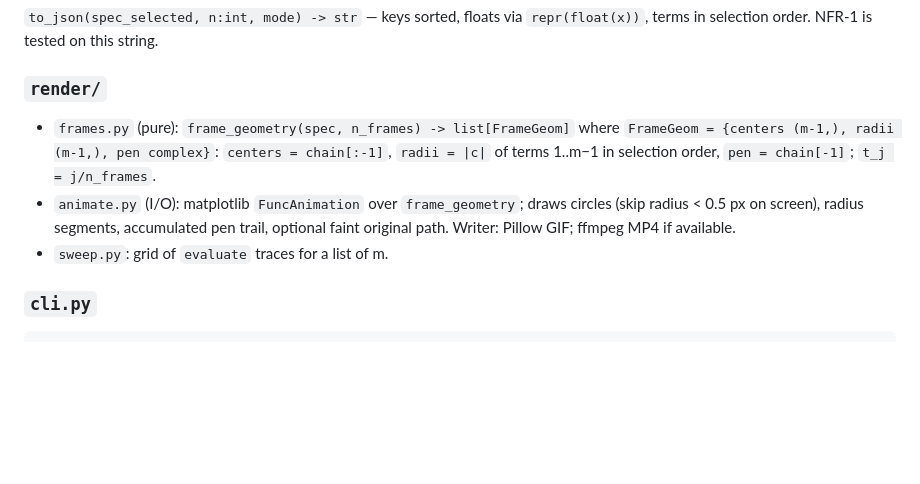
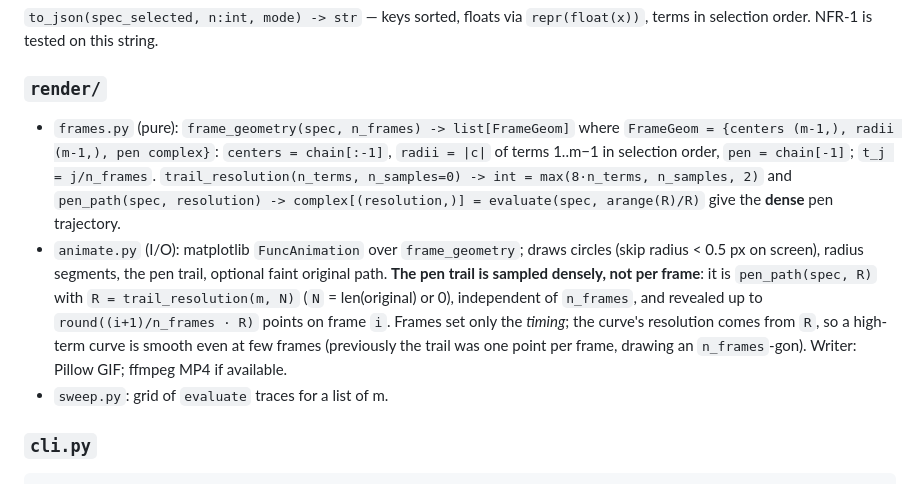
Before and after one commit to bonjohen/epicircles, a Markdown page: docs/design.md, the part around the change. Drawn GitHub-style; blank space fills up the shorter version.

Commit message:
docs(F7.1): dense pen trail (pen_path/trail_resolution) in render

```diff
--- a/docs/design.md
+++ b/docs/design.md
@@ -77,8 +77,8 @@ The lineart and photo pipelines raise a clear `ValueError("no ink found in image
 `to_json(spec_selected, n:int, mode) -> str` — keys sorted, floats via `repr(float(x))`, terms in selection order. NFR-1 is tested on this string.
 
 ### `render/`
-- `frames.py` (pure): `frame_geometry(spec, n_frames) -> list[FrameGeom]` where `FrameGeom = {centers (m-1,), radii (m-1,), pen complex}`: `centers = chain[:-1]`, `radii = |c|` of terms 1..m−1 in selection order, `pen = chain[-1]`; `t_j = j/n_frames`.
-- `animate.py` (I/O): matplotlib `FuncAnimation` over `frame_geometry`; draws circles (skip radius < 0.5 px on screen), radius segments, accumulated pen trail, optional faint original path. Writer: Pillow GIF; ffmpeg MP4 if available.
+- `frames.py` (pure): `frame_geometry(spec, n_frames) -> list[FrameGeom]` where `FrameGeom = {centers (m-1,), radii (m-1,), pen complex}`: `centers = chain[:-1]`, `radii = |c|` of terms 1..m−1 in selection order, `pen = chain[-1]`; `t_j = j/n_frames`. `trail_resolution(n_terms, n_samples=0) -> int = max(8·n_terms, n_samples, 2)` and `pen_path(spec, resolution) -> complex[(resolution,)] = evaluate(spec, arange(R)/R)` give the **dense** pen trajectory.
+- `animate.py` (I/O): matplotlib `FuncAnimation` over `frame_geometry`; draws circles (skip radius < 0.5 px on screen), radius segments, the pen trail, optional faint original path. **The pen trail is sampled densely, not per frame**: it is `pen_path(spec, R)` with `R = trail_resolution(m, N)` (`N` = len(original) or 0), independent of `n_frames`, and revealed up to `round((i+1)/n_frames · R)` points on frame `i`. Frames set only the *timing*; the curve's resolution comes from `R`, so a high-term curve is smooth even at few frames (previously the trail was one point per frame, drawing an `n_frames`-gon). Writer: Pillow GIF; ffmpeg MP4 if available.
 - `sweep.py`: grid of `evaluate` traces for a list of m.
 
 ### `cli.py`
```
